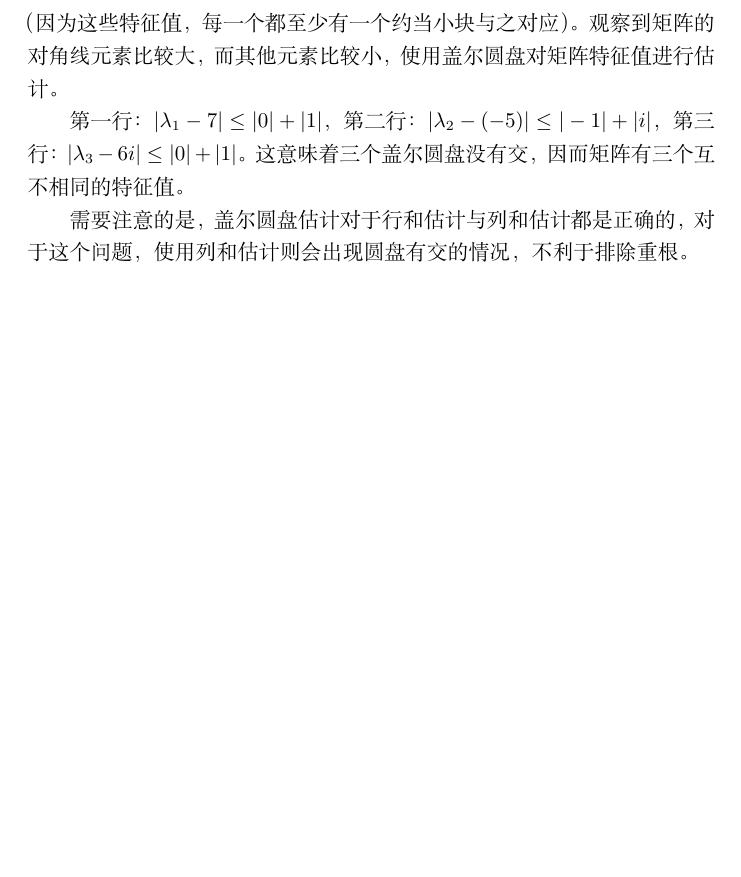
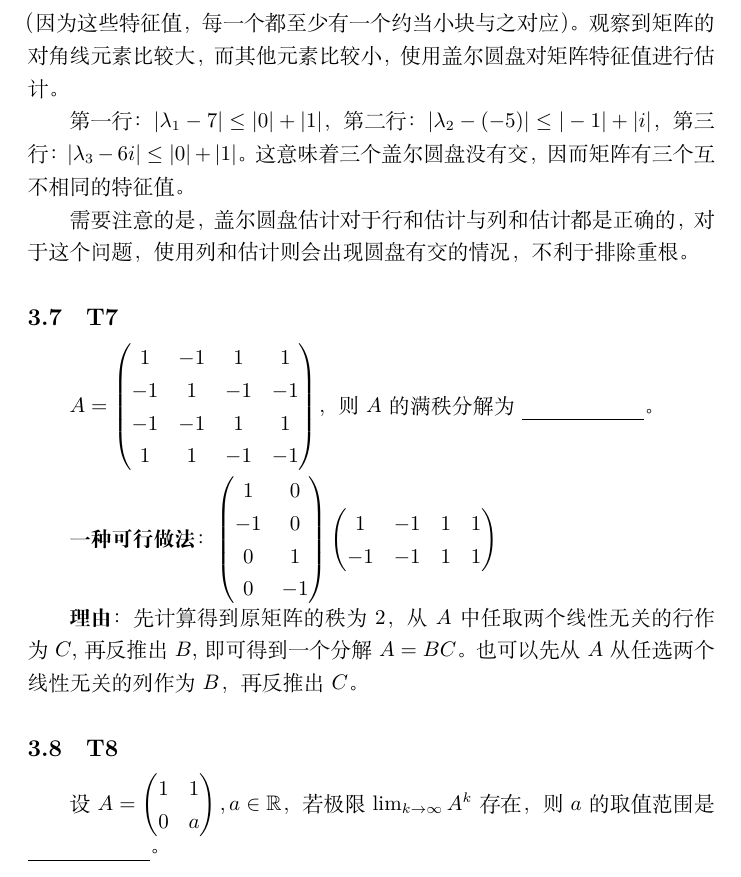
Before and after one commit to GGN-2015/matrix-theory-final-exam, a LaTeX document (main.tex): part of page 8 of 8, cut so that both start at the same text, the shorter picture padded with empty space. Compiled offline with XeLaTeX.

Commit message:
v2025-06-14

```diff
--- a/main.tex
+++ b/main.tex
@@ -267,4 +267,32 @@
 
 需要注意的是，盖尔圆盘估计对于行和估计与列和估计都是正确的，对于这个问题，使用列和估计则会出现圆盘有交的情况，不利于排除重根。
 
+\subsection{T7}
+
+\par $A=\begin{pmatrix}
+	1 & -1 & 1 & 1\\
+	-1 & 1 & -1 & -1\\
+	-1 & -1 & 1 & 1\\
+	1 & 1 & -1 & -1
+\end{pmatrix}$，则 $A$ 的满秩分解为 \underline{\phantom{empty\_space}}。
+
+\par \textbf{一种可行做法}：$\begin{pmatrix}
+	1 & 0\\
+	-1 & 0\\
+	0 & 1\\
+	0 & -1
+\end{pmatrix} \begin{pmatrix}
+	1 & -1 & 1 & 1\\
+	-1 & -1 & 1 & 1
+\end{pmatrix}$
+
+\par \textbf{理由}：先计算得到原矩阵的秩为 2，从 $A$ 中任取两个线性无关的行作为 $C$, 再反推出 $B$,即可得到一个分解 $A=BC$。也可以先从 $A$ 从任选两个线性无关的列作为 $B$，再反推出 $C$。
+
+\subsection{T8}
+
+\par 设 $A=\begin{pmatrix}
+	1 & 1\\
+	0 & a
+\end{pmatrix}, a\in \mathbb R$，若极限 $\lim_{k\to \infty}A^k$ 存在，则 $a$ 的取值范围是 \underline{\phantom{empty\_space}}。
+
 \end{document}
```
Also changed, not shown: main.pdf.
